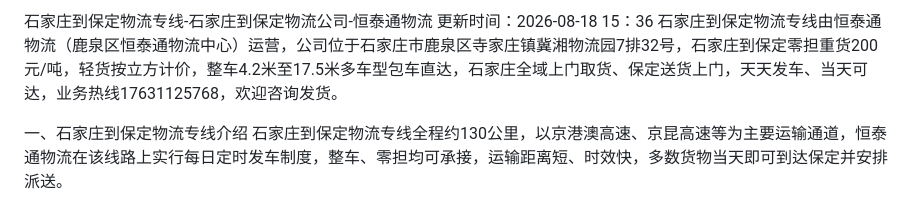
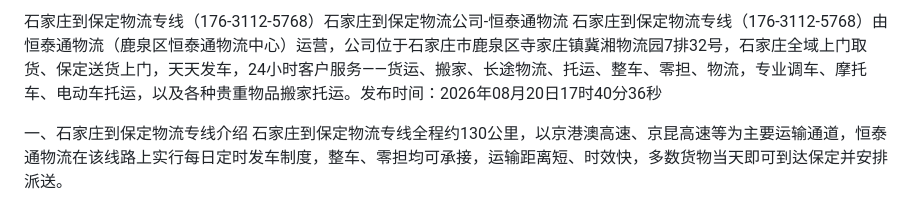
Before and after one commit to wu4001/wuliu, a Markdown page: 石家庄物流公司/石家庄到保定物流专线（176-3112-5768）石家庄到保定物流公司-恒泰通物流.md, the part around the change. GitHub-like rendering.

```diff
--- a/石家庄物流公司/石家庄到保定物流专线-石家庄到保定物流公司-恒泰通物流.md
+++ b/石家庄物流公司/石家庄到保定物流专线（176-3112-5768）石家庄到保定物流公司-恒泰通物流.md
@@ -1,6 +1,5 @@
-石家庄到保定物流专线-石家庄到保定物流公司-恒泰通物流
-更新时间：2026-08-18 15：36
-石家庄到保定物流专线由恒泰通物流（鹿泉区恒泰通物流中心）运营，公司位于石家庄市鹿泉区寺家庄镇冀湘物流园7排32号，石家庄到保定零担重货200元/吨，轻货按立方计价，整车4.2米至17.5米多车型包车直达，石家庄全域上门取货、保定送货上门，天天发车、当天可达，业务热线17631125768，欢迎咨询发货。
+石家庄到保定物流专线（176-3112-5768）石家庄到保定物流公司-恒泰通物流
+石家庄到保定物流专线（176-3112-5768）由恒泰通物流（鹿泉区恒泰通物流中心）运营，公司位于石家庄市鹿泉区寺家庄镇冀湘物流园7排32号，石家庄全域上门取货、保定送货上门，天天发车，24小时客户服务——货运、搬家、长途物流、托运、整车、零担、物流，专业调车、摩托车、电动车托运，以及各种贵重物品搬家托运。发布时间：2026年08月20日17时40分36秒
 
 一、石家庄到保定物流专线介绍
 石家庄到保定物流专线全程约130公里，以京港澳高速、京昆高速等为主要运输通道，恒泰通物流在该线路上实行每日定时发车制度，整车、零担均可承接，运输距离短、时效快，多数货物当天即可到达保定并安排派送。
```
